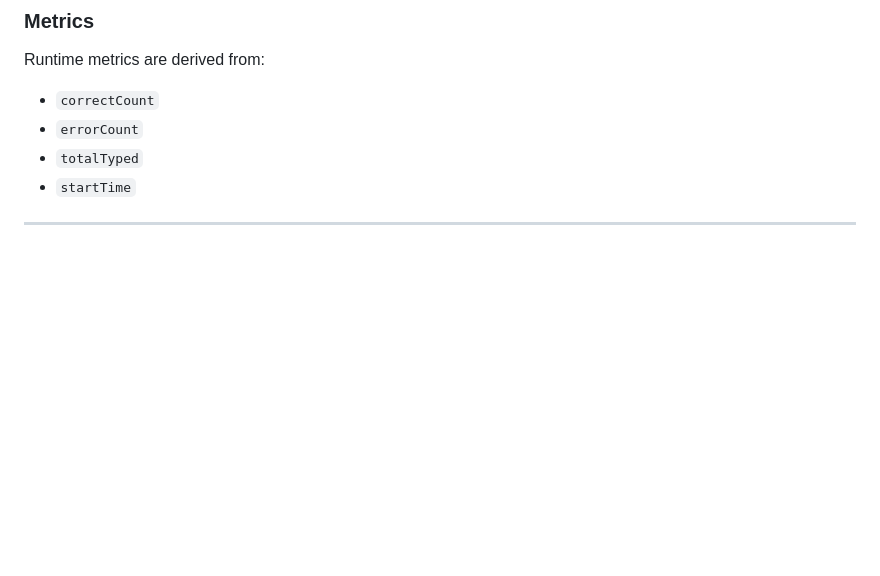
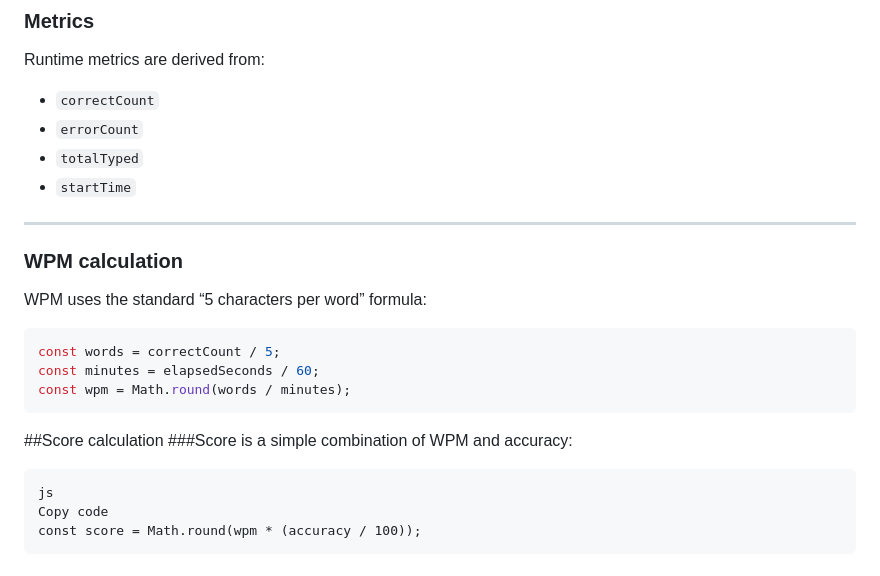
Before and after one commit to sarangnayak/KeyFlow, a Markdown page: README.md, the part around the change. Rendered like a GitHub page; blank space fills up the shorter version.

````diff
--- a/README.md
+++ b/README.md
@@ -122,3 +122,19 @@ Runtime metrics are derived from:
 - `totalTyped`
 - `startTime`
 ---
+### WPM calculation
+
+WPM uses the standard “5 characters per word” formula:
+
+```js
+const words = correctCount / 5;
+const minutes = elapsedSeconds / 60;
+const wpm = Math.round(words / minutes);
+```
+##Score calculation
+###Score is a simple combination of WPM and accuracy:
+```
+js
+Copy code
+const score = Math.round(wpm * (accuracy / 100));
+```
````
